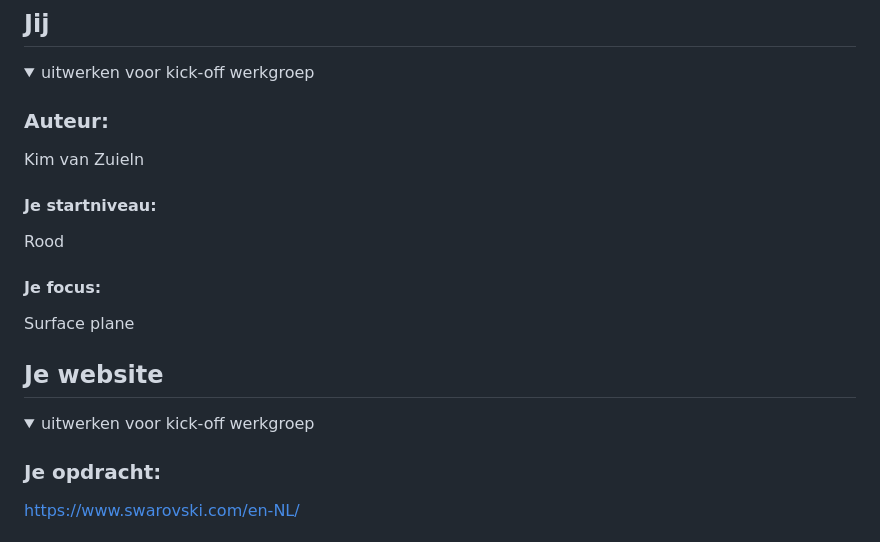
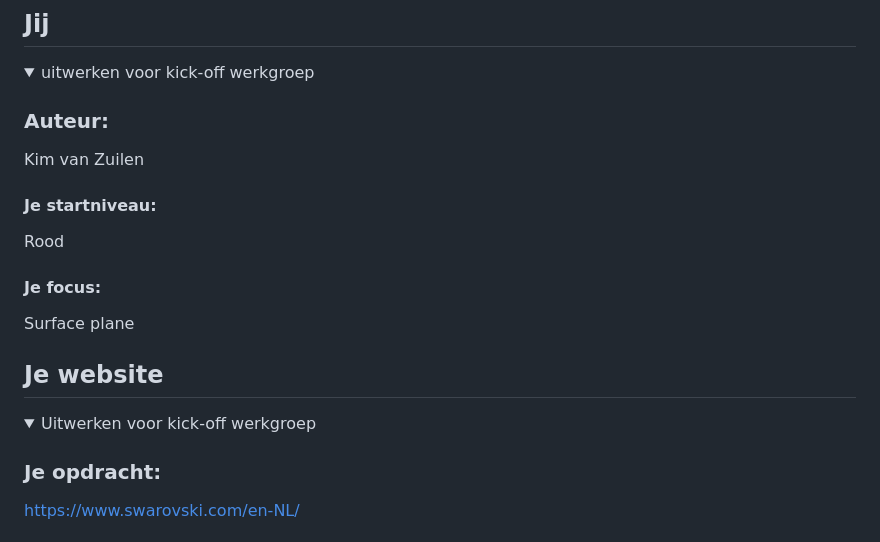
Before and after one commit to Kimvz19/blokweb, a Markdown page: README.md, the part around the change printed below. GitHub-like rendering.

```diff
--- a/README.md
+++ b/README.md
@@ -16,7 +16,7 @@ Nb. Door *open* toe te voegen aan een *details* element kun je deze standaard op
   <summary>uitwerken voor kick-off werkgroep</summary>
 
   ### Auteur:
-  Kim van Zuieln
+  Kim van Zuilen
 
   #### Je startniveau:
   Rood
@@ -33,7 +33,7 @@ Nb. Door *open* toe te voegen aan een *details* element kun je deze standaard op
 ## Je website
 
 <details open>
-  <summary>uitwerken voor kick-off werkgroep</summary>
+  <summary>Uitwerken voor kick-off werkgroep</summary>
 
   ### Je opdracht:
   https://www.swarovski.com/en-NL/
```
Also changed, not shown: other parts of README.md (+3 -1 lines), readme-images/breakdown-skims1.png (added), readme-images/breakdown-skims2.png (added).
